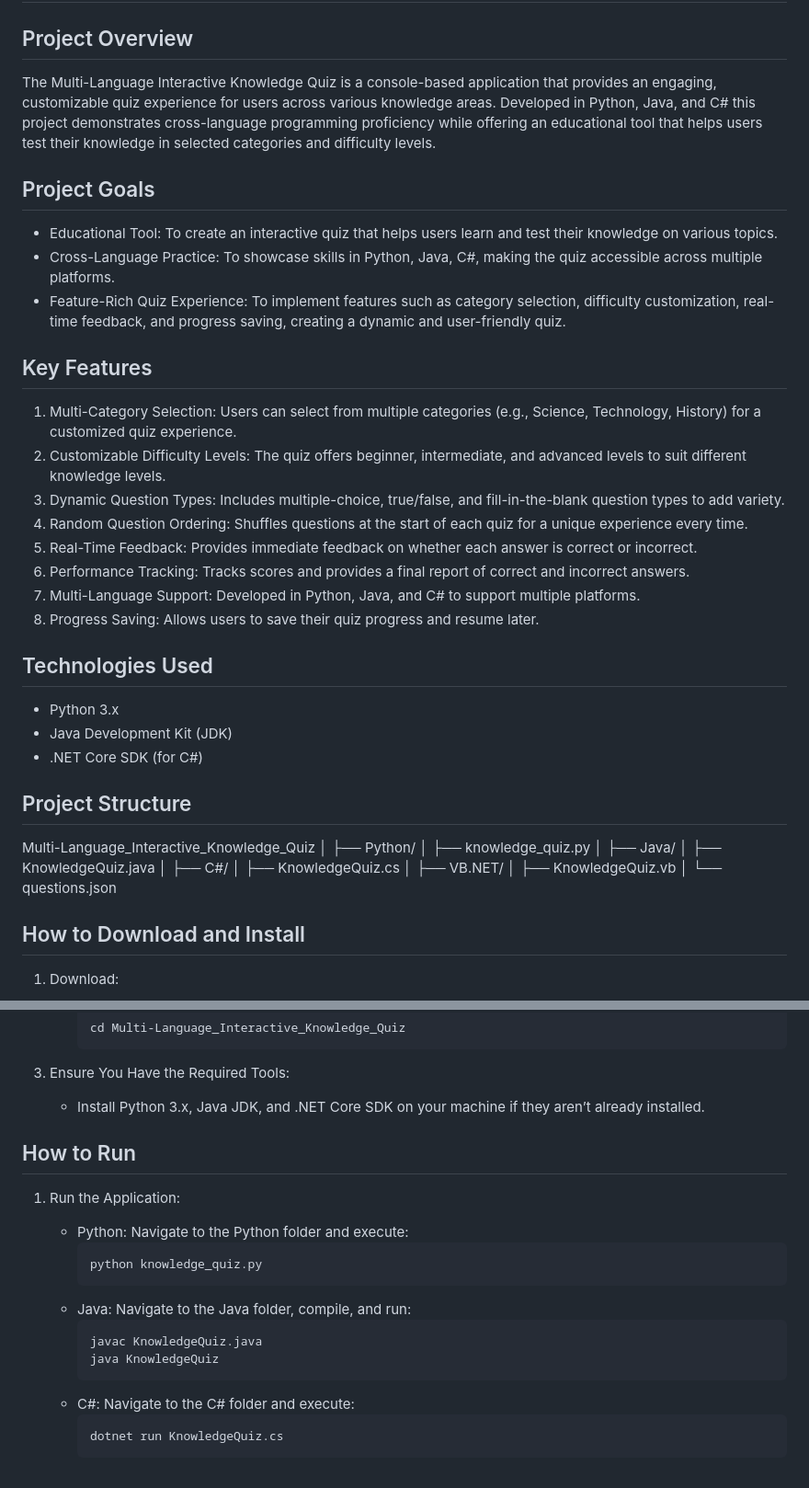
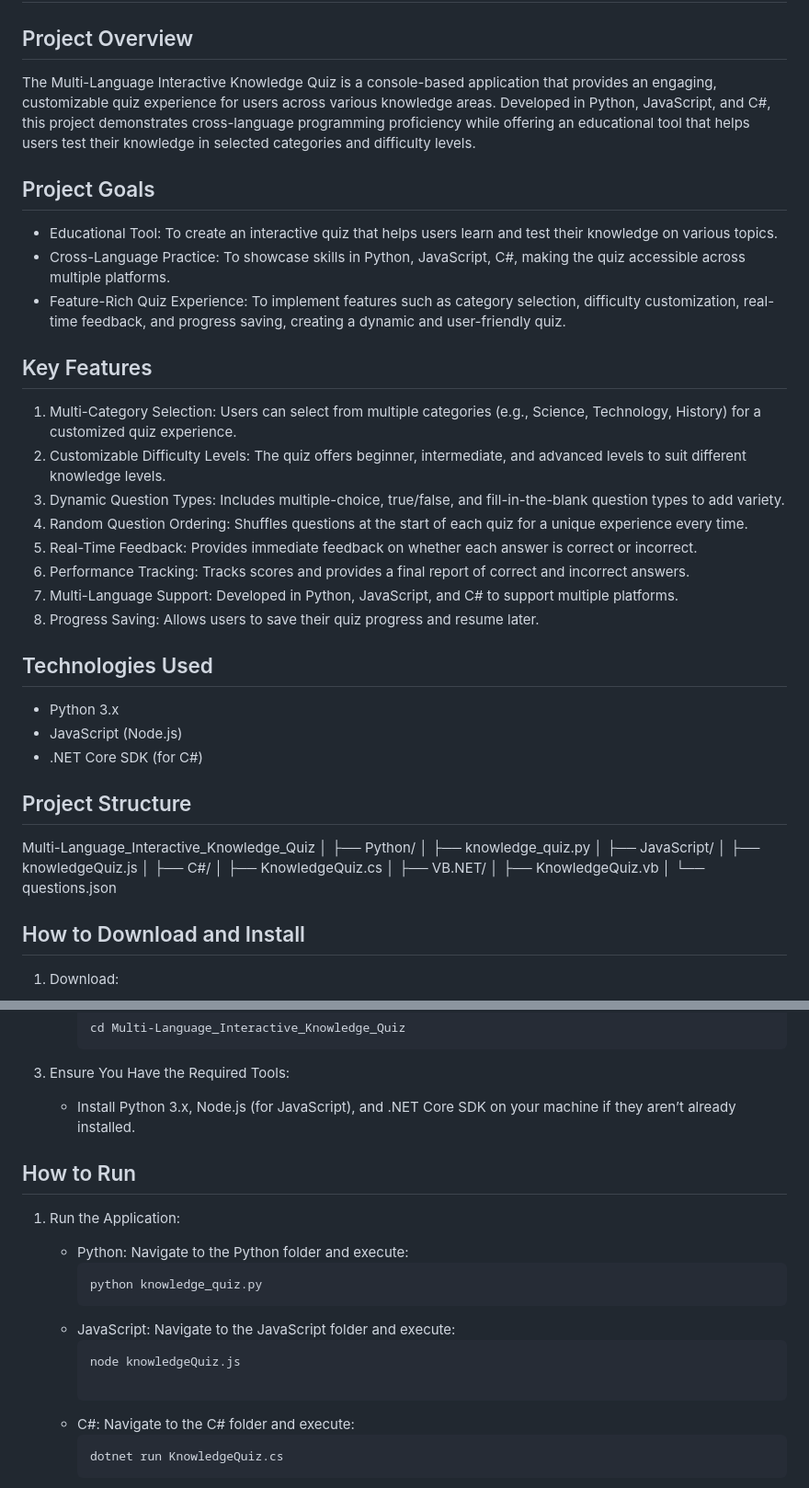
Before and after one commit to chimin14/QuizApp-Python-Java-CSharp, a Markdown page: README.md, 2 parts joined by grey strips. Shown: that part at 92% size. Drawn GitHub-style.

````diff
--- a/README.md
+++ b/README.md
@@ -2,12 +2,12 @@
 
 ## Project Overview
 
-The Multi-Language Interactive Knowledge Quiz is a console-based application that provides an engaging, customizable quiz experience for users across various knowledge areas. Developed in Python, Java, and C# this project demonstrates cross-language programming proficiency while offering an educational tool that helps users test their knowledge in selected categories and difficulty levels.
+The Multi-Language Interactive Knowledge Quiz is a console-based application that provides an engaging, customizable quiz experience for users across various knowledge areas. Developed in Python, JavaScript, and C#, this project demonstrates cross-language programming proficiency while offering an educational tool that helps users test their knowledge in selected categories and difficulty levels.
 
 ## Project Goals
 
 - Educational Tool: To create an interactive quiz that helps users learn and test their knowledge on various topics.
-- Cross-Language Practice: To showcase skills in Python, Java, C#, making the quiz accessible across multiple platforms.
+- Cross-Language Practice: To showcase skills in Python, JavaScript, C#, making the quiz accessible across multiple platforms.
 - Feature-Rich Quiz Experience: To implement features such as category selection, difficulty customization, real-time feedback, and progress saving, creating a dynamic and user-friendly quiz.
 
 ## Key Features
@@ -18,18 +18,32 @@ The Multi-Language Interactive Knowledge Quiz is a console-based application tha
 4. Random Question Ordering: Shuffles questions at the start of each quiz for a unique experience every time.
 5. Real-Time Feedback: Provides immediate feedback on whether each answer is correct or incorrect.
 6. Performance Tracking: Tracks scores and provides a final report of correct and incorrect answers.
-7. Multi-Language Support: Developed in Python, Java, and C# to support multiple platforms.
+7. Multi-Language Support: Developed in Python, JavaScript, and C# to support multiple platforms.
 8. Progress Saving: Allows users to save their quiz progress and resume later.
 
 ## Technologies Used
 
 - Python 3.x
-- Java Development Kit (JDK)
+- JavaScript (Node.js)
 - .NET Core SDK (for C#)
 
 ## Project Structure
 
-Multi-Language_Interactive_Knowledge_Quiz │ ├── Python/ │ ├── knowledge_quiz.py │ ├── Java/ │ ├── KnowledgeQuiz.java │ ├── C#/ │ ├── KnowledgeQuiz.cs │ ├── VB.NET/ │ ├── KnowledgeQuiz.vb │ └── questions.json
+Multi-Language_Interactive_Knowledge_Quiz
+│
+├── Python/
+│   ├── knowledge_quiz.py
+│
+├── JavaScript/
+│   ├── knowledgeQuiz.js
+│
+├── C#/
+│   ├── KnowledgeQuiz.cs
+│
+├── VB.NET/
+│   ├── KnowledgeQuiz.vb
+│
+└── questions.json
 
 ## How to Download and Install
 
@@ -46,7 +60,7 @@ Multi-Language_Interactive_Knowledge_Quiz │ ├── Python/ │ ├── kn
      ```
 
 3. Ensure You Have the Required Tools:
-   - Install Python 3.x, Java JDK, and .NET Core SDK on your machine if they aren’t already installed.
+   - Install Python 3.x, Node.js (for JavaScript), and .NET Core SDK on your machine if they aren’t already installed.
 
 ## How to Run
 
@@ -55,10 +69,10 @@ Multi-Language_Interactive_Knowledge_Quiz │ ├── Python/ │ ├── kn
      ```bash
      python knowledge_quiz.py
      ```
-   - Java: Navigate to the Java folder, compile, and run:
+   - JavaScript: Navigate to the JavaScript folder and execute:
      ```bash
-     javac KnowledgeQuiz.java
-     java KnowledgeQuiz
+     node knowledgeQuiz.js
+
      ```
    - C#: Navigate to the C# folder and execute:
      ```bash
````
